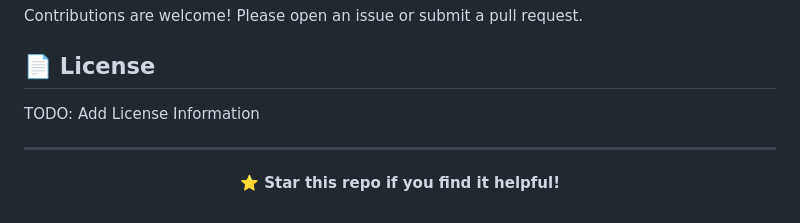
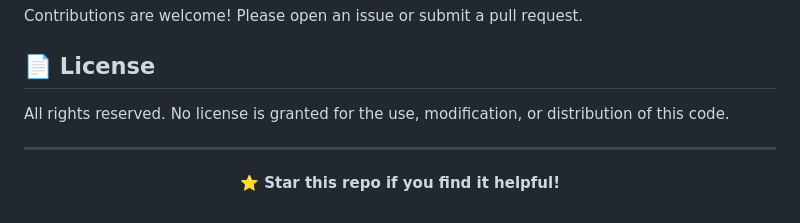
Before and after one commit to rithaa24/solar-forecasting, a Markdown page: README.md, the part around the change printed below. Drawn GitHub-style.

```diff
--- a/README.md
+++ b/README.md
@@ -97,7 +98,8 @@ Contributions are welcome! Please open an issue or submit a pull request.
 
 ## 📄 License
 
-TODO: Add License Information
+All rights reserved. No license is granted for the use, modification, or distribution of this code.
+
 
 
 ---
```
Also changed, not shown: other parts of README.md (+2 -1 lines).
